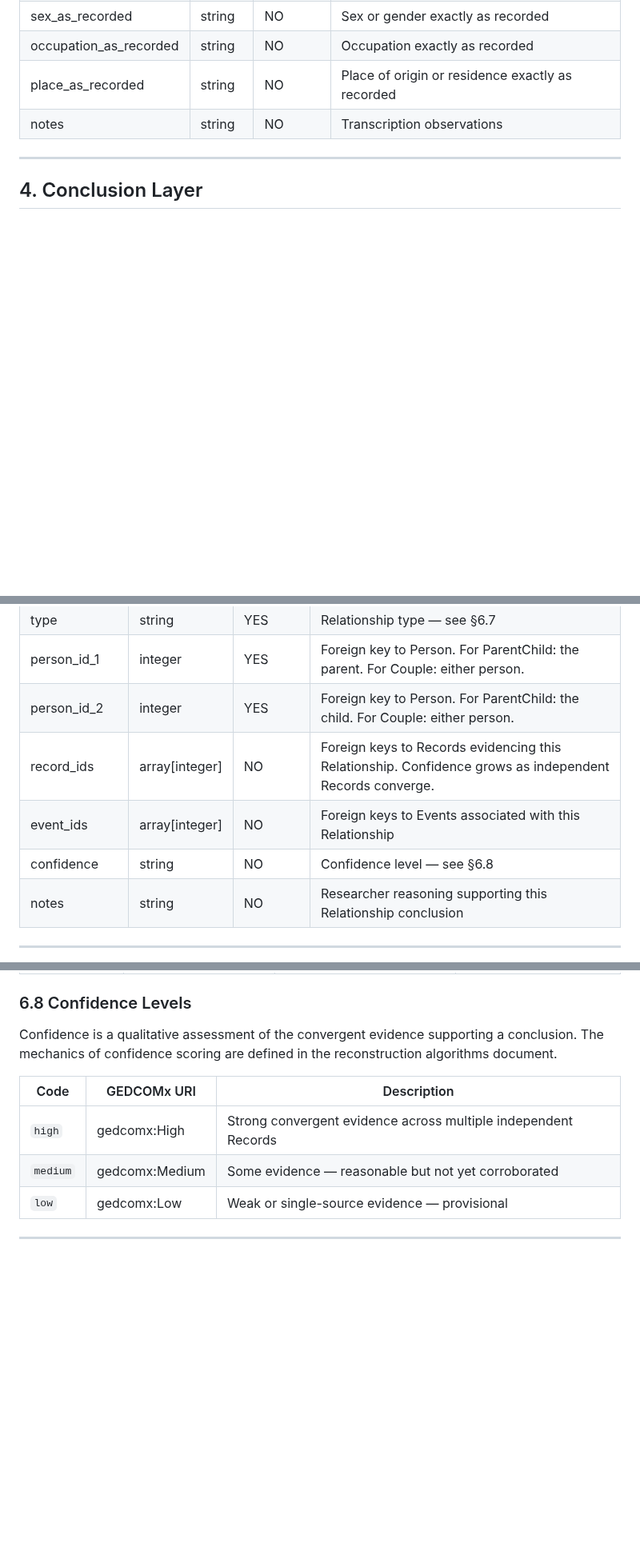
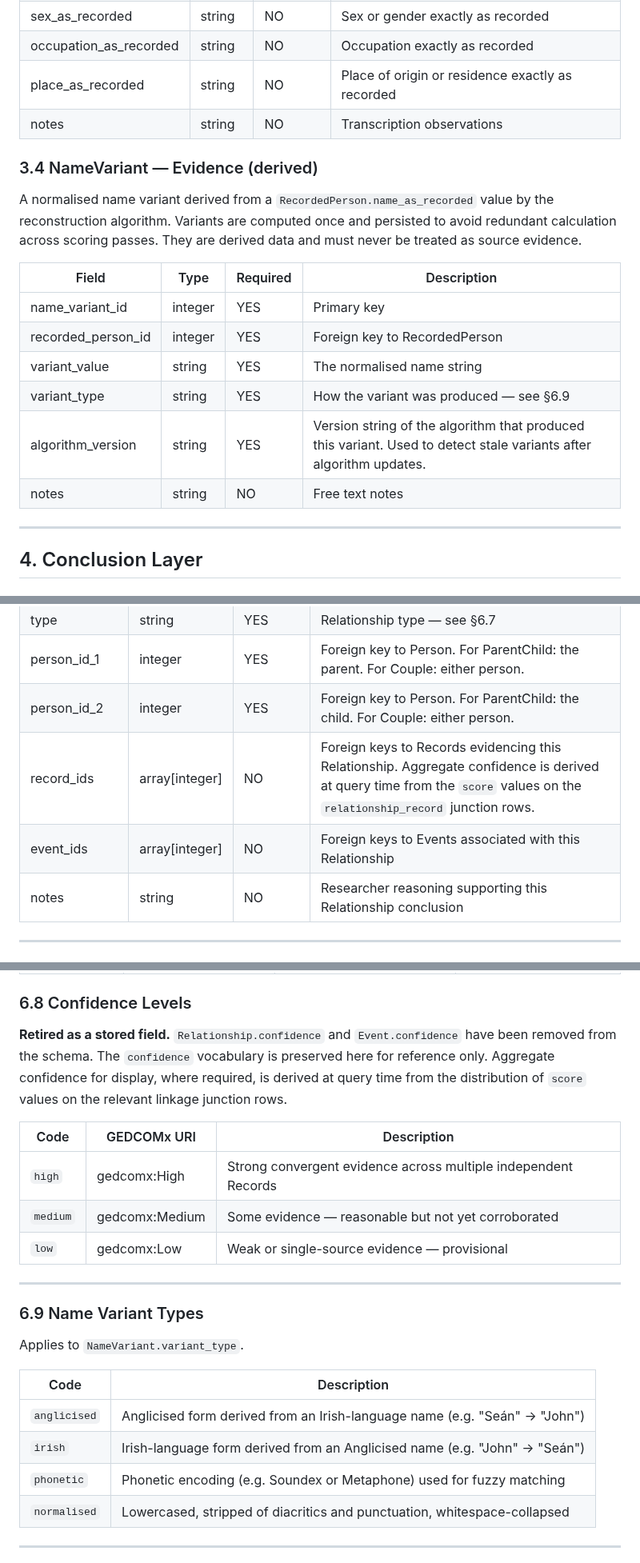
Before and after one commit to mjsmulligan/irish-genealogy-research, a Markdown page: docs/data_dictionary.md, 3 parts joined by grey strips. Shown at 80% size. Drawn GitHub-style; blank space fills up the shorter version.

```diff
--- a/docs/data_dictionary.md
+++ b/docs/data_dictionary.md
@@ -140,6 +140,19 @@ An individual documented within a parent Record, captured verbatim without inter
 | place_as_recorded | string | NO | Place of origin or residence exactly as recorded |
 | notes | string | NO | Transcription observations |
 
+### 3.4 NameVariant — Evidence (derived)
+
+A normalised name variant derived from a `RecordedPerson.name_as_recorded` value by the reconstruction algorithm. Variants are computed once and persisted to avoid redundant calculation across scoring passes. They are derived data and must never be treated as source evidence.
+
+| Field | Type | Required | Description |
+|---|---|---|---|
+| name_variant_id | integer | YES | Primary key |
+| recorded_person_id | integer | YES | Foreign key to RecordedPerson |
+| variant_value | string | YES | The normalised name string |
+| variant_type | string | YES | How the variant was produced — see §6.9 |
+| algorithm_version | string | YES | Version string of the algorithm that produced this variant. Used to detect stale variants after algorithm updates. |
+| notes | string | NO | Free text notes |
+
 ---
 
 ## 4. Conclusion Layer
@@ -179,9 +192,8 @@ A concluded assertion about a connection between two specific Persons. Independe
 | type | string | YES | Relationship type — see §6.7 |
 | person_id_1 | integer | YES | Foreign key to Person. For ParentChild: the parent. For Couple: either person. |
 | person_id_2 | integer | YES | Foreign key to Person. For ParentChild: the child. For Couple: either person. |
-| record_ids | array[integer] | NO | Foreign keys to Records evidencing this Relationship. Confidence grows as independent Records converge. |
+| record_ids | array[integer] | NO | Foreign keys to Records evidencing this Relationship. Aggregate confidence is derived at query time from the `score` values on the `relationship_record` junction rows. |
 | event_ids | array[integer] | NO | Foreign keys to Events associated with this Relationship |
-| confidence | string | NO | Confidence level — see §6.8 |
 | notes | string | NO | Researcher reasoning supporting this Relationship conclusion |
 
 ---
@@ -340,13 +363,26 @@ Roles are verbatim-adjacent — they normalise the raw role text from the source
 
 ### 6.8 Confidence Levels
 
-Confidence is a qualitative assessment of the convergent evidence supporting a conclusion. The mechanics of confidence scoring are defined in the reconstruction algorithms document.
+**Retired as a stored field.** `Relationship.confidence` and `Event.confidence` have been removed from the schema. The `confidence` vocabulary is preserved here for reference only. Aggregate confidence for display, where required, is derived at query time from the distribution of `score` values on the relevant linkage junction rows.
 
 | Code | GEDCOMx URI | Description |
 |---|---|---|
 | `high` | gedcomx:High | Strong convergent evidence across multiple independent Records |
 | `medium` | gedcomx:Medium | Some evidence — reasonable but not yet corroborated |
 | `low` | gedcomx:Low | Weak or single-source evidence — provisional |
+
+---
+
+### 6.9 Name Variant Types
+
+Applies to `NameVariant.variant_type`.
+
+| Code | Description |
+|---|---|
+| `anglicised` | Anglicised form derived from an Irish-language name (e.g. "Seán" → "John") |
+| `irish` | Irish-language form derived from an Anglicised name (e.g. "John" → "Seán") |
+| `phonetic` | Phonetic encoding (e.g. Soundex or Metaphone) used for fuzzy matching |
+| `normalised` | Lowercased, stripped of diacritics and punctuation, whitespace-collapsed |
 
 ---
 
```
Also changed, not shown: other parts of docs/data_dictionary.md (+15 -3 lines).
